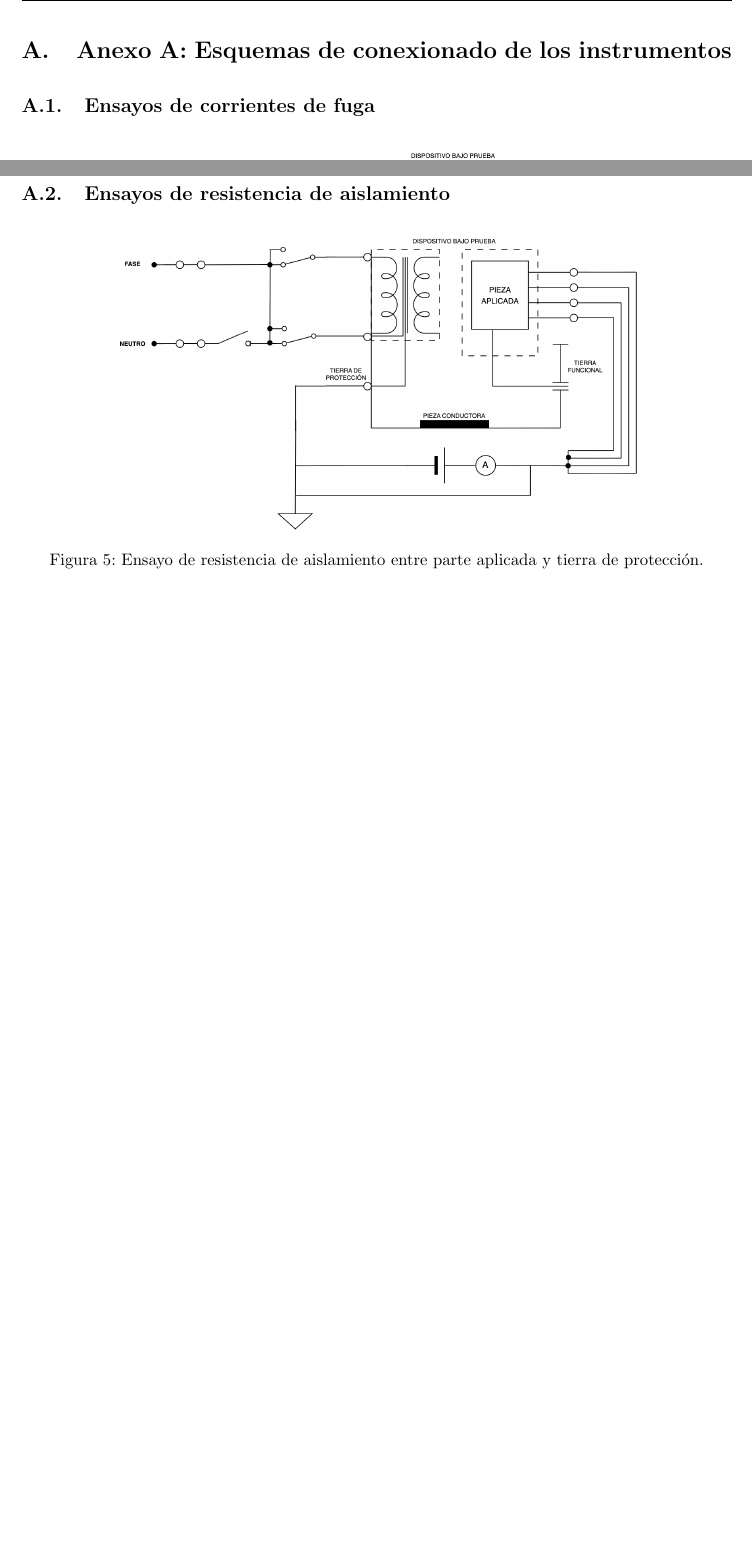
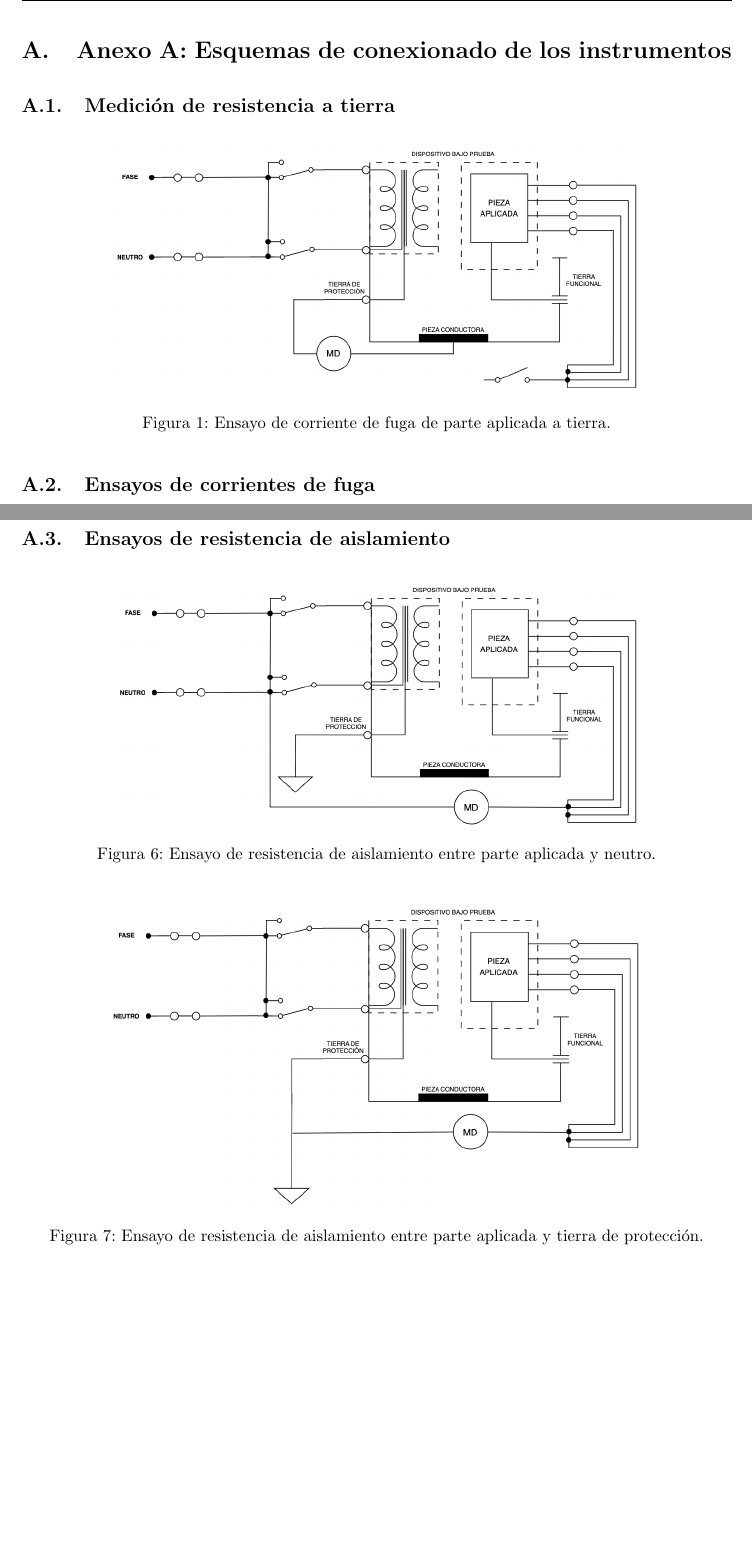
Before and after one commit to aarditi2003/TPS_Instru, a LaTeX document (TP1.tex, which reads secciones/anexo.tex): two parts of pages 10 and 11 of 14 before the commit and two parts of pages 11 and 13 of 16 after it, joined at a grey line, cut so that both start at the same text, the shorter picture padded with empty space. Compiled offline with pdfLaTeX.

Commit message:
Actualiza anexo y figuras

```diff
--- a/TP1.tex
+++ b/TP1.tex
@@ -23,6 +23,8 @@
 \usepackage{float}
 \usepackage{subcaption}
 \usepackage{booktabs}
+\usepackage{xurl}
+\usepackage[hidelinks]{hyperref}
 
 
 \newcommand{\HRule}{\rule{\linewidth}{0.5mm}}
--- a/secciones/anexo.tex
+++ b/secciones/anexo.tex
@@ -1,4 +1,13 @@
 \section{Anexo A: Esquemas de conexionado de los instrumentos}
+
+\subsection{Medición de resistencia a tierra}
+
+\begin{figure}[H]
+    \centering
+    \includegraphics[width=0.75\textwidth]{figuras/Resistencia/Resistencia_a_Tierra.png}
+    \caption{Ensayo de corriente de fuga de parte aplicada a tierra.}
+    \label{fig:fuga_pa_tierra}
+\end{figure}
 
 \subsection{Ensayos de corrientes de fuga}
 
@@ -33,16 +42,16 @@
 
 \subsection{Ensayos de resistencia de aislamiento}
 
-% \begin{figure}[H]
-%     \centering
-%     \includegraphics[width=0.75\textwidth]{figuras/Aislamiento/PA_a_PE.png}
-%     \caption{Ensayo de resistencia de aislamiento entre parte aplicada y tierra de protección.}
-%     \label{fig:aislamiento_pa_pe}
-% \end{figure}
+\begin{figure}[H]
+    \centering
+    \includegraphics[width=0.75\textwidth]{figuras/Aislamiento/PA_a_Neutro.png}
+    \caption{Ensayo de resistencia de aislamiento entre parte aplicada y neutro.}
+    \label{fig:aislamiento_pa_pe}
+\end{figure}
 
 \begin{figure}[H]
     \centering
-    \includegraphics[width=0.75\textwidth]{figuras/Aislamiento/PA_a_PE_v2.png}
+    \includegraphics[width=0.75\textwidth]{figuras/Aislamiento/PA_a_PE.png}
     \caption{Ensayo de resistencia de aislamiento entre parte aplicada y tierra de protección.}
     \label{fig:aislamiento_pa_pe_v2}
 \end{figure}
```
Also changed, not shown: secciones/bibliografía.tex (+2 -2 lines), figuras/Aislamiento/Fase_a_Tierra.png (added), figuras/Aislamiento/PA_a_Fase.png (deleted), figuras/Aislamiento/PA_a_Neutro.png (added), figuras/Aislamiento/PA_a_PE.png, figuras/Aislamiento/PA_a_PE_v2.png (deleted), figuras/Fuga/Carcasa_a_Tierra.png, figuras/Fuga/Entre_PA.png (deleted), figuras/Fuga/Entre_PAs.png (added), figuras/Fuga/PA_a_Tierra.png, figuras/Fuga/PE.png (added), figuras/Fuga/PE_a_Tierra.png (deleted), figuras/Resistencia/Resistencia_a_Tierra.png (added), TP1.tex (2 more changed lines), 1 more files.
